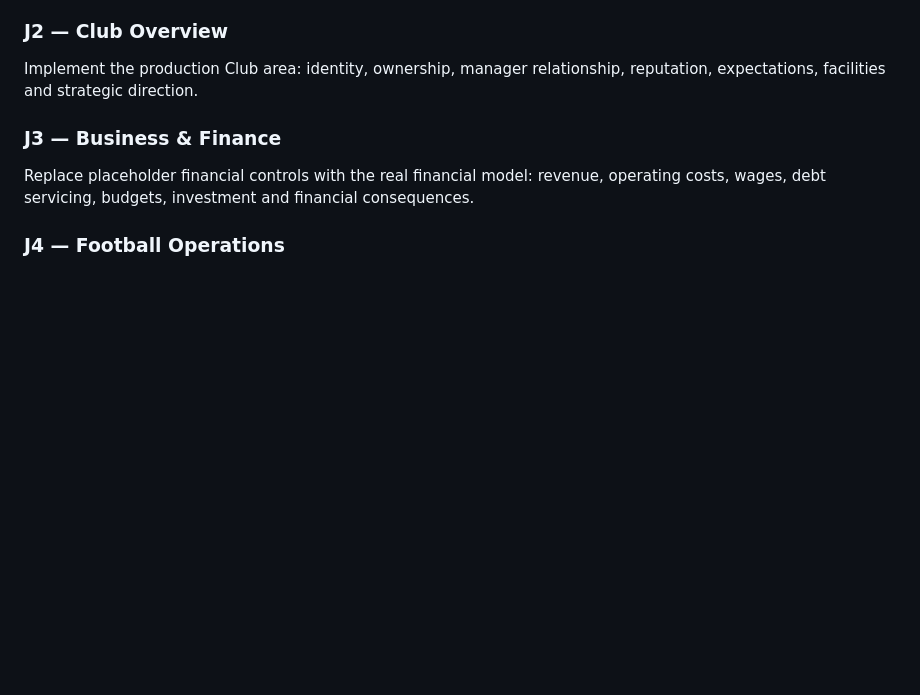
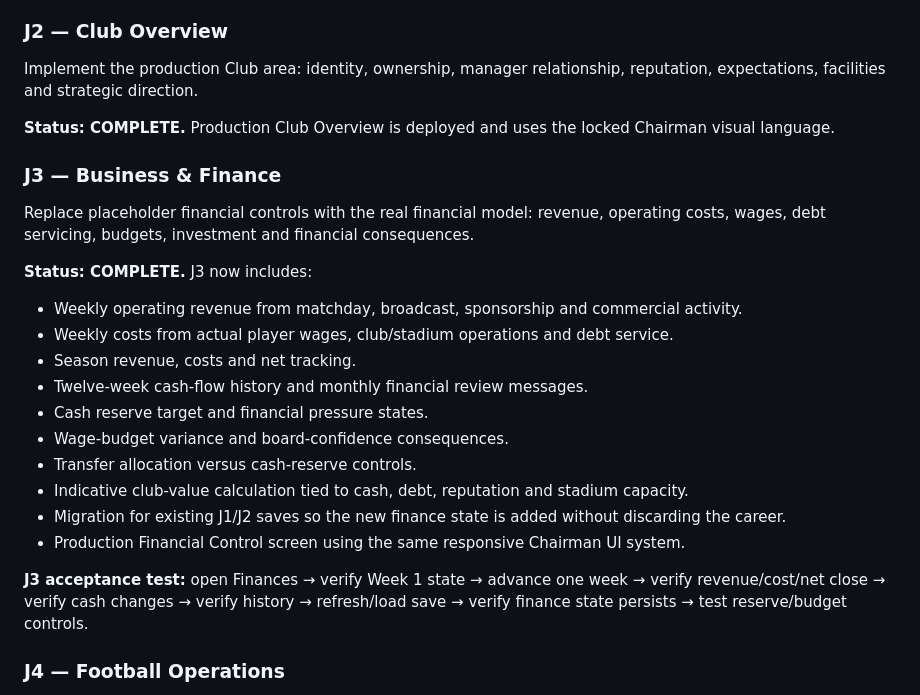
Before and after one commit to bradyt88/TheChairman, a Markdown page: docs/ROADMAP.md, the part around the change. GitHub-like rendering; blank space fills up the shorter version.

Commit message:
Mark J3 business and finance complete

```diff
--- a/docs/ROADMAP.md
+++ b/docs/ROADMAP.md
@@ -33,8 +33,24 @@ Implementation is now the active phase. Work in controlled stages and test each
 ### J2 — Club Overview
 Implement the production Club area: identity, ownership, manager relationship, reputation, expectations, facilities and strategic direction.
 
+**Status: COMPLETE.** Production Club Overview is deployed and uses the locked Chairman visual language.
+
 ### J3 — Business & Finance
 Replace placeholder financial controls with the real financial model: revenue, operating costs, wages, debt servicing, budgets, investment and financial consequences.
+
+**Status: COMPLETE.** J3 now includes:
+- Weekly operating revenue from matchday, broadcast, sponsorship and commercial activity.
+- Weekly costs from actual player wages, club/stadium operations and debt service.
+- Season revenue, costs and net tracking.
+- Twelve-week cash-flow history and monthly financial review messages.
+- Cash reserve target and financial pressure states.
+- Wage-budget variance and board-confidence consequences.
+- Transfer allocation versus cash-reserve controls.
+- Indicative club-value calculation tied to cash, debt, reputation and stadium capacity.
+- Migration for existing J1/J2 saves so the new finance state is added without discarding the career.
+- Production Financial Control screen using the same responsive Chairman UI system.
+
+**J3 acceptance test:** open Finances → verify Week 1 state → advance one week → verify revenue/cost/net close → verify cash changes → verify history → refresh/load save → verify finance state persists → test reserve/budget controls.
 
 ### J4 — Football Operations
 Build the production squad, staff, manager and football-operations layers around the chairman/manager separation.
```
